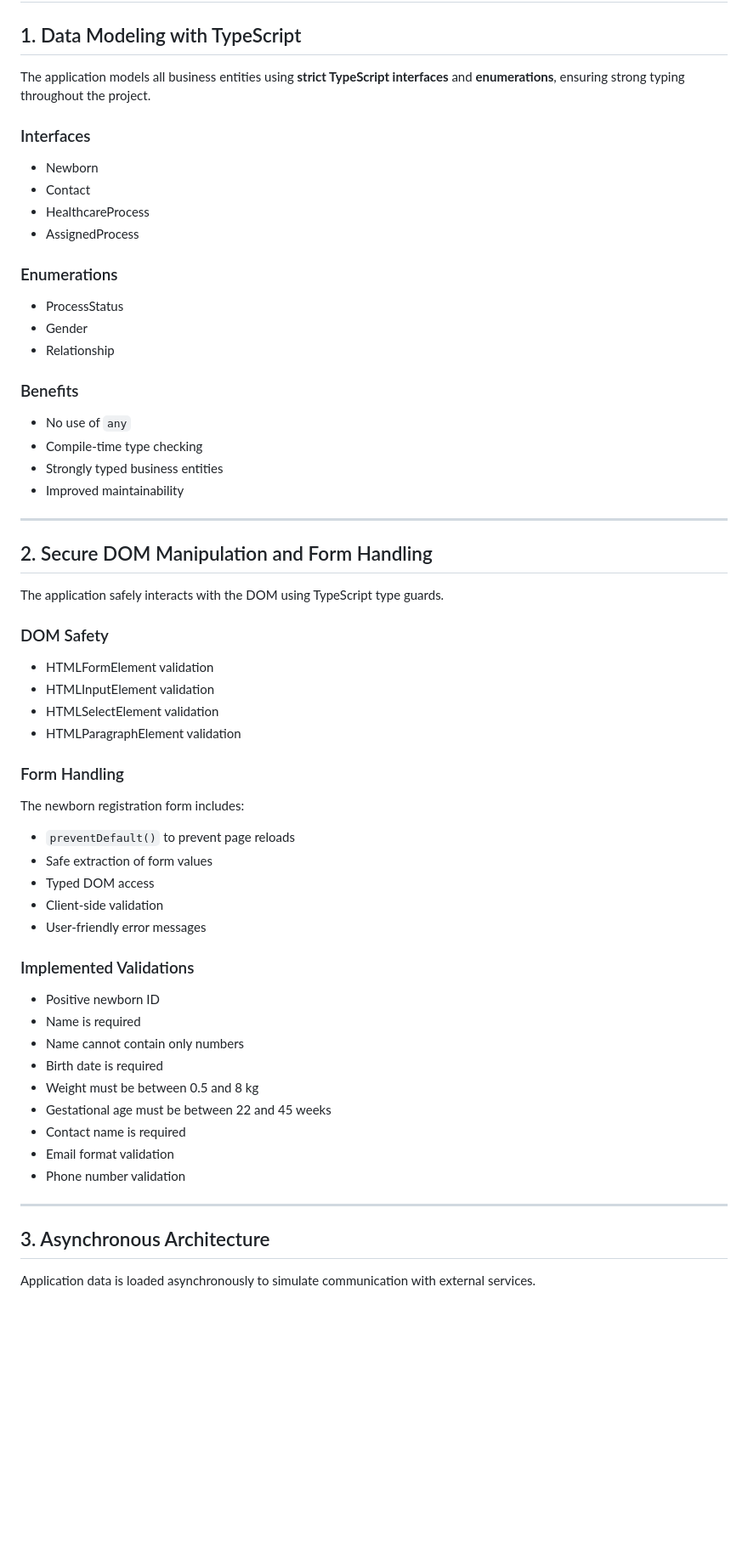
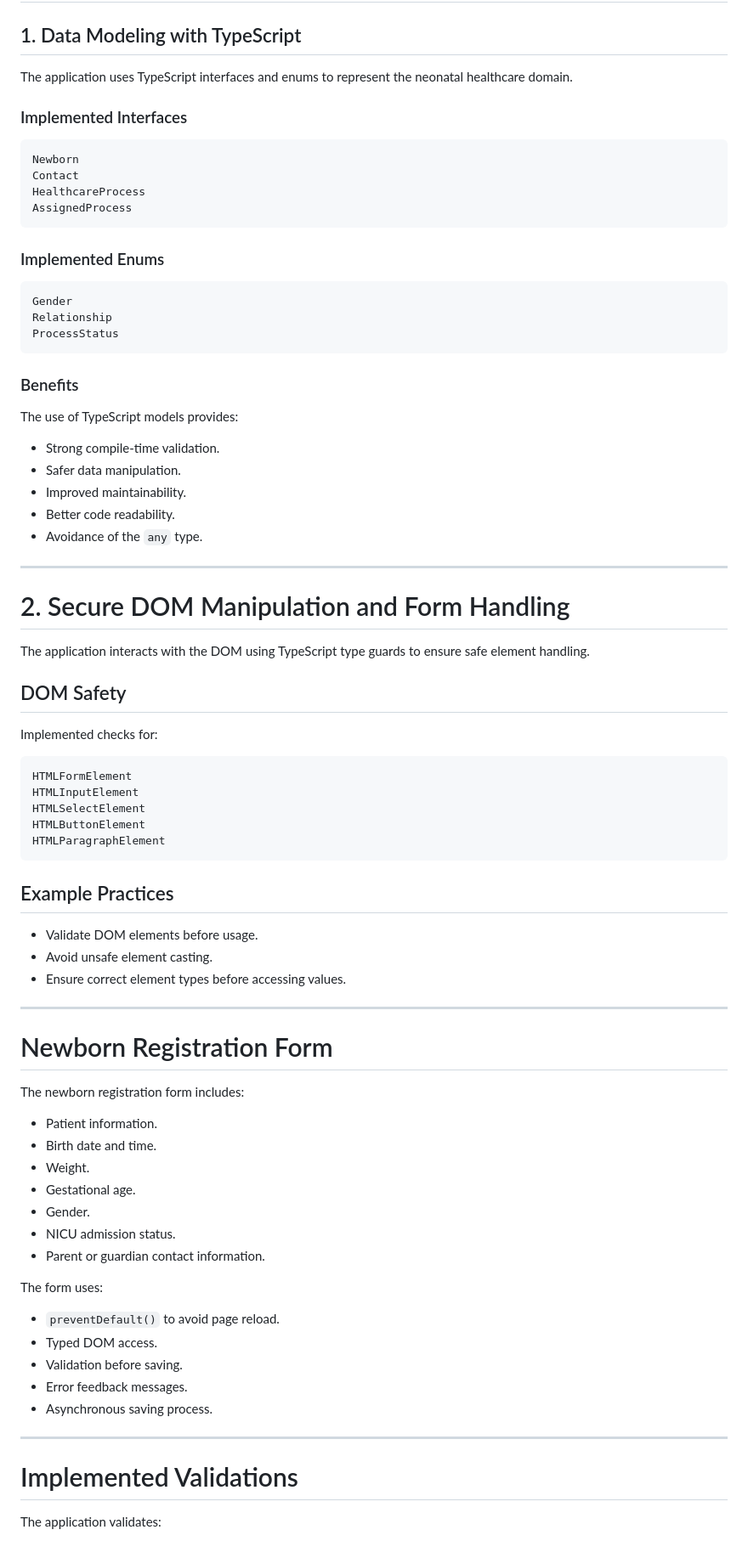
Before and after one commit to valehd/processCare_frontend, a Markdown page: README.md, the part around one of its changes. Shown at 85% size. GitHub-like rendering; blank space fills up the shorter version.

Commit message:
last readme

````diff
--- a/README.md
+++ b/README.md
@@ -74,66 +159,84 @@ processcare-frontend/
 
 ## 1. Data Modeling with TypeScript
 
-The application models all business entities using **strict TypeScript interfaces** and **enumerations**, ensuring strong typing throughout the project.
+The application uses TypeScript interfaces and enums to represent the neonatal healthcare domain.
 
-### Interfaces
+### Implemented Interfaces
 
-* Newborn
-* Contact
-* HealthcareProcess
-* AssignedProcess
+```text
+Newborn
+Contact
+HealthcareProcess
+AssignedProcess
+```
 
-### Enumerations
+### Implemented Enums
 
-* ProcessStatus
-* Gender
-* Relationship
+```text
+Gender
+Relationship
+ProcessStatus
+```
 
 ### Benefits
 
-* No use of `any`
-* Compile-time type checking
-* Strongly typed business entities
-* Improved maintainability
+The use of TypeScript models provides:
+
+- Strong compile-time validation.
+- Safer data manipulation.
+- Improved maintainability.
+- Better code readability.
+- Avoidance of the `any` type.
 
 ---
 
-## 2. Secure DOM Manipulation and Form Handling
+# 2. Secure DOM Manipulation and Form Handling
 
-The application safely interacts with the DOM using TypeScript type guards.
+The application interacts with the DOM using TypeScript type guards to ensure safe element handling.
 
-### DOM Safety
+## DOM Safety
 
-* HTMLFormElement validation
-* HTMLInputElement validation
-* HTMLSelectElement validation
-* HTMLParagraphElement validation
+Implemented checks for:
 
-### Form Handling
+```text
+HTMLFormElement
+HTMLInputElement
+HTMLSelectElement
+HTMLButtonElement
+HTMLParagraphElement
+```
+
+## Example Practices
+
+- Validate DOM elements before usage.
+- Avoid unsafe element casting.
+- Ensure correct element types before accessing values.
+
+---
+
+# Newborn Registration Form
 
 The newborn registration form includes:
 
-* `preventDefault()` to prevent page reloads
-* Safe extraction of form values
-* Typed DOM access
-* Client-side validation
-* User-friendly error messages
+- Patient information.
+- Birth date and time.
+- Weight.
+- Gestational age.
+- Gender.
+- NICU admission status.
+- Parent or guardian contact information.
 
-### Implemented Validations
+The form uses:
 
-* Positive newborn ID
-* Name is required
-* Name cannot contain only numbers
-* Birth date is required
-* Weight must be between 0.5 and 8 kg
-* Gestational age must be between 22 and 45 weeks
-* Contact name is required
-* Email format validation
-* Phone number validation
+- `preventDefault()` to avoid page reload.
+- Typed DOM access.
+- Validation before saving.
+- Error feedback messages.
+- Asynchronous saving process.
 
 ---
 
-## 3. Asynchronous Architecture
+# Implemented Validations
 
-Application data is loaded asynchronously to simulate communication with external services.
+The application validates:
 
````
Also changed, not shown: other parts of README.md (+174 -44 lines).
